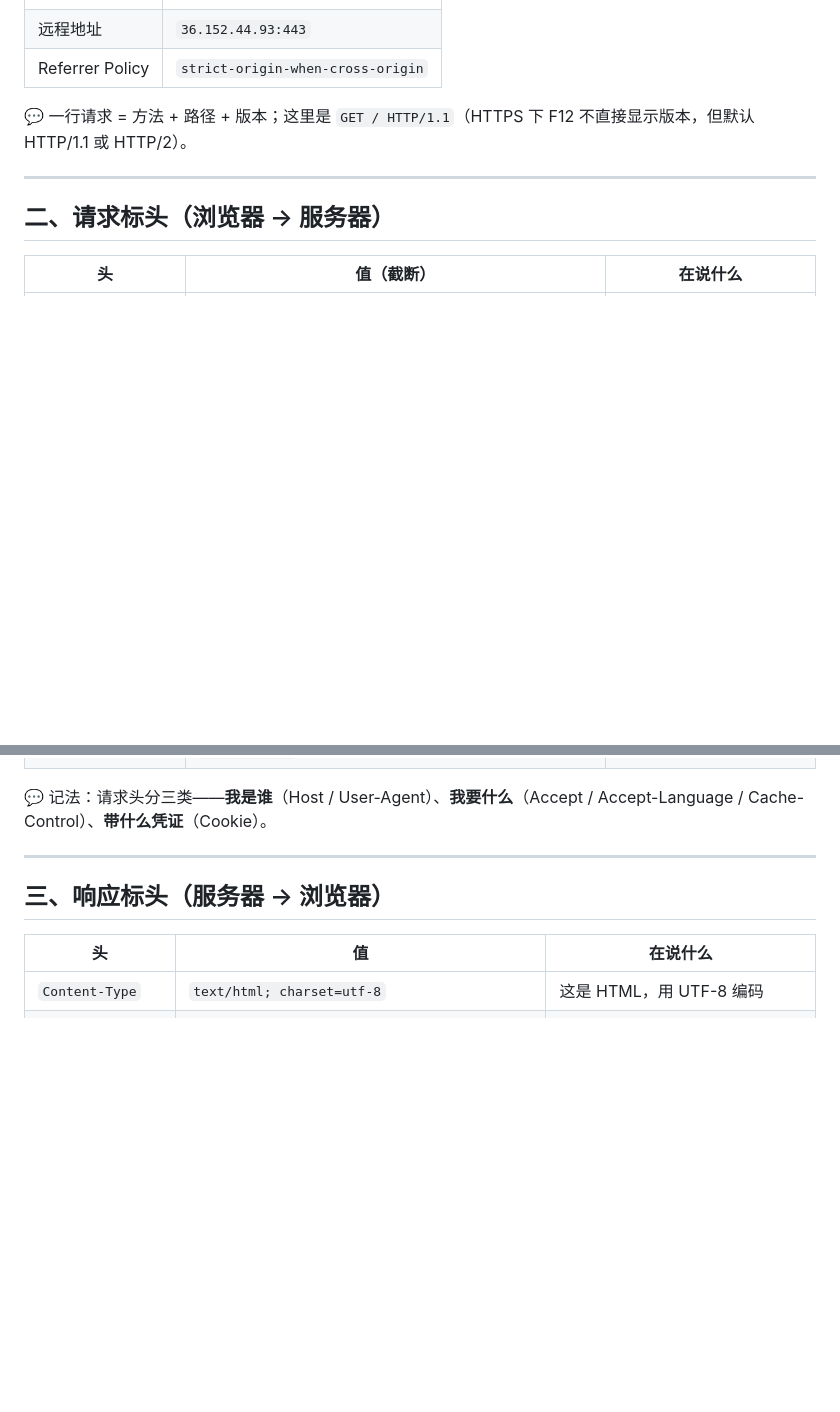
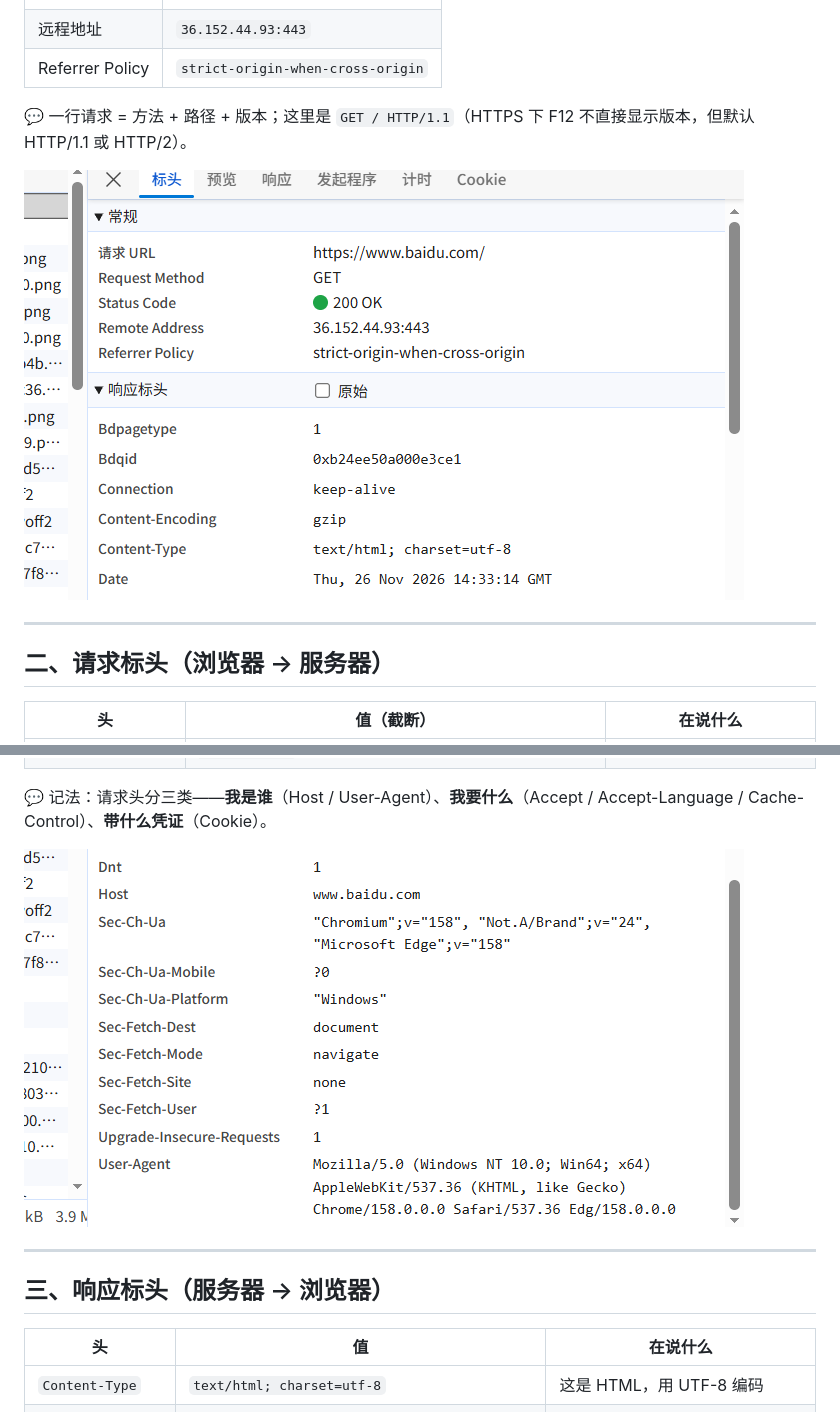
Before and after one commit to Yuni-NaiCha/CyberSecurity_Learning, a Markdown page: 01_Notes/21-HTTP请求结构抄录.md, 2 parts joined by grey strips. GitHub-like rendering; pictures changed too: 01_Notes/images/21-shot-req-headers.png (added), 01_Notes/images/21-shot-resp-headers.png (added); blank space fills up the shorter version.

```diff
--- a/01_Notes/21-HTTP请求结构抄录.md
+++ b/01_Notes/21-HTTP请求结构抄录.md
@@ -16,6 +16,8 @@
 | Referrer Policy | `strict-origin-when-cross-origin` |
 
 💬 一行请求 = 方法 + 路径 + 版本；这里是 `GET / HTTP/1.1`（HTTPS 下 F12 不直接显示版本，但默认 HTTP/1.1 或 HTTP/2）。
+
+![实抓：常规信息 + 响应标头](images/21-shot-resp-headers.png)
 
 ---
 
@@ -41,6 +43,8 @@
 | `Cookie` | `BIDUPSID=…; PSTM=…; BAIDUID=…; BD_HOME=1; H_PS_PSSID=…` | **上次服务器给我的身份，这次带回来** |
 
 💬 记法：请求头分三类——**我是谁**（Host / User-Agent）、**我要什么**（Accept / Accept-Language / Cache-Control）、**带什么凭证**（Cookie）。
+
+![实抓：请求标头（Host / User-Agent / Sec-*）](images/21-shot-req-headers.png)
 
 ---
 
```
Also changed, not shown: other parts of 01_Notes/21-HTTP请求结构抄录.md (+2 -0 lines), README.md (+1 -1 lines), 01_Notes/images/21-shot-body.png (added).
